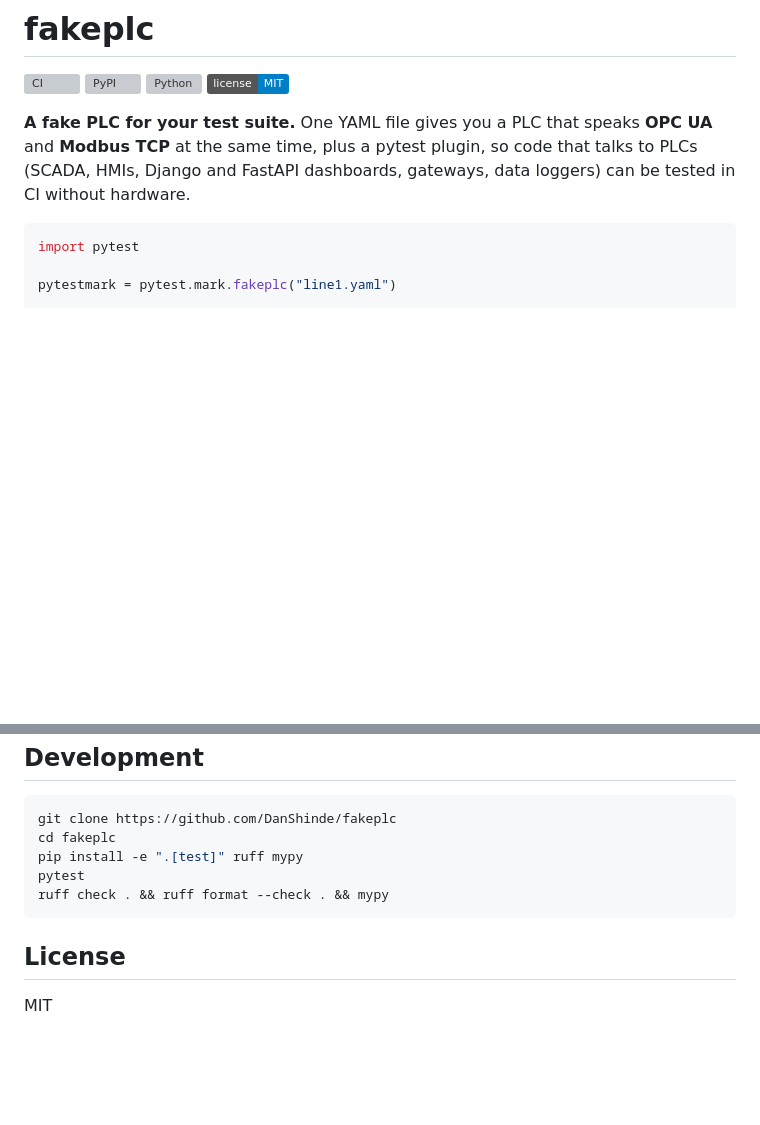
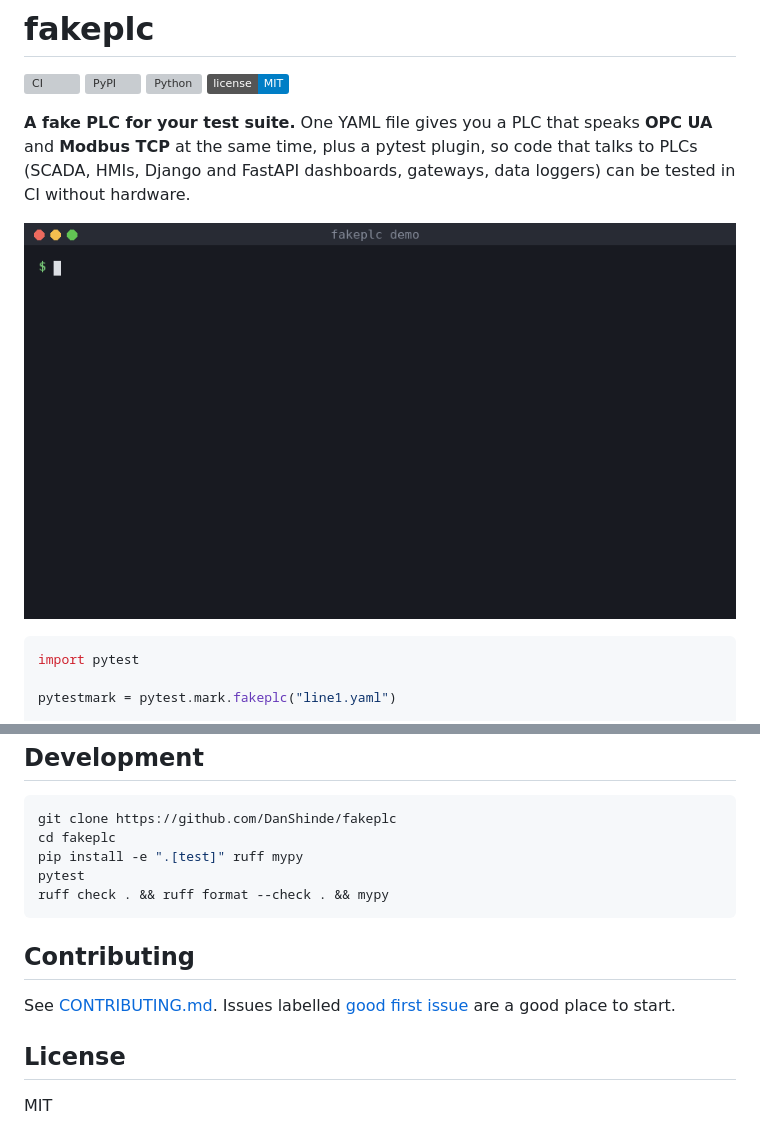
Before and after one commit to DanShinde/fakeplc, a Markdown page: README.md, 2 parts joined by grey strips. Rendered like a GitHub page; pictures changed too: docs/demo.gif (added); badges without logos; blank space fills up the shorter version; grey boxes are pictures that could not be loaded.

Commit message:
Add a contributing guide and a demo GIF

````diff
--- a/README.md
+++ b/README.md
@@ -9,6 +9,8 @@
 **OPC UA** and **Modbus TCP** at the same time, plus a pytest plugin, so code
 that talks to PLCs (SCADA, HMIs, Django and FastAPI dashboards, gateways, data
 loggers) can be tested in CI without hardware.
+
+![fakeplc serve showing client writes, then a pytest run passing](https://raw.githubusercontent.com/DanShinde/fakeplc/main/docs/demo.gif)
 
 ```python
 import pytest
@@ -234,6 +236,11 @@ pytest
 ruff check . && ruff format --check . && mypy
 ```
 
+## Contributing
+
+See [CONTRIBUTING.md](CONTRIBUTING.md). Issues labelled
+[good first issue](https://github.com/DanShinde/fakeplc/labels/good%20first%20issue) are a good place to start.
+
 ## License
 
 MIT
````
Also changed, not shown: CONTRIBUTING.md (added, +61 -0 lines), 1 other file.
